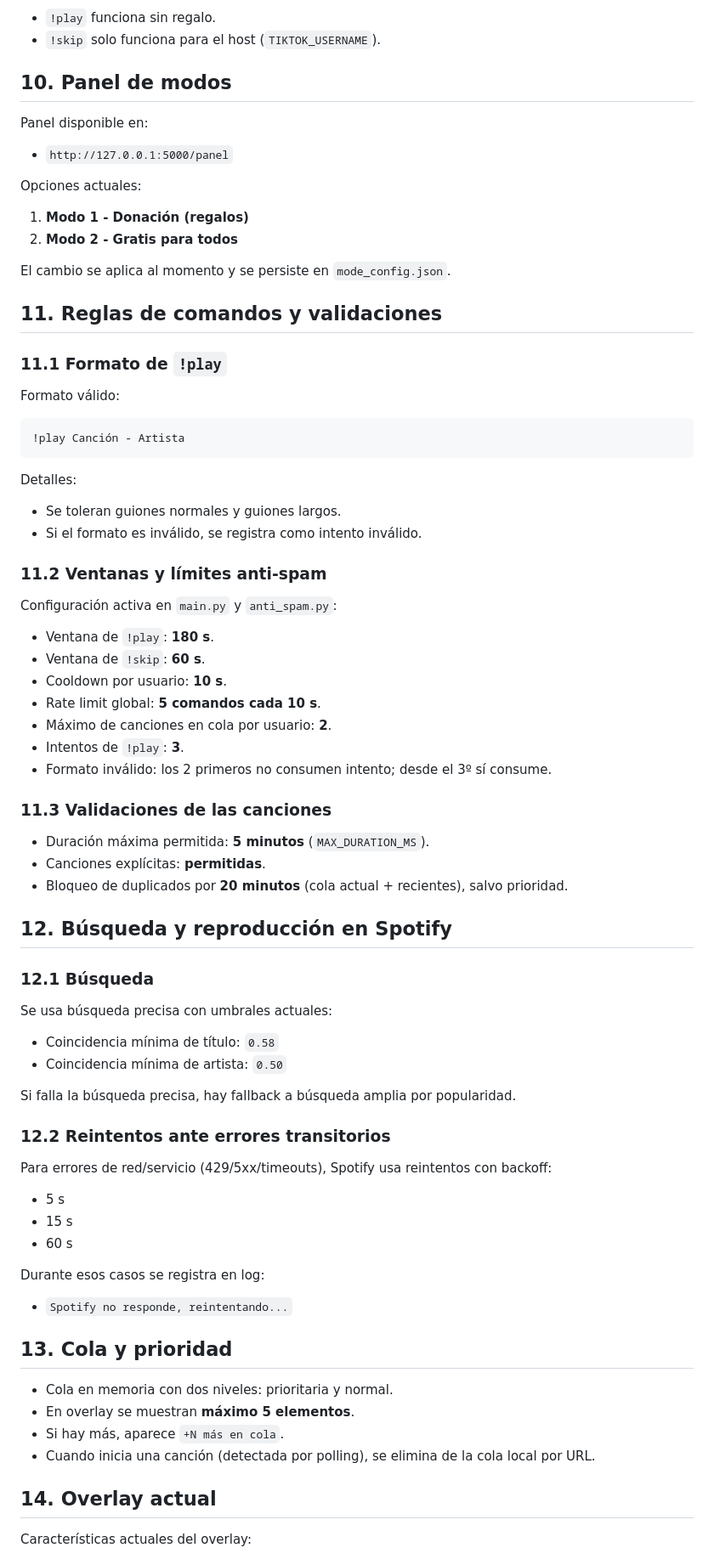
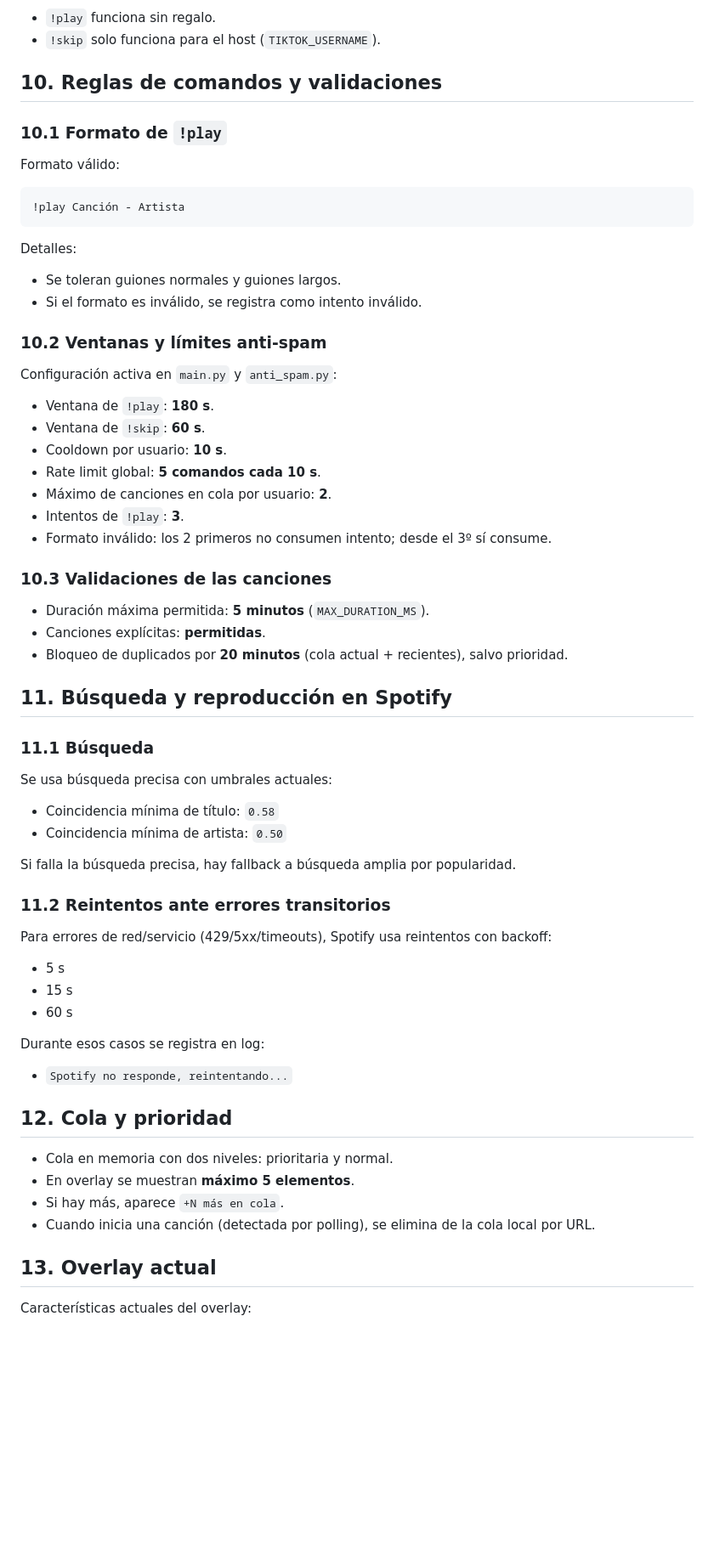
Before and after one commit to daniCentG/Spotify-TiktokLive-pide-tu-pista, a Markdown page: README.md, the part around one of its changes. Shown at 85% size. Drawn GitHub-style; blank space fills up the shorter version.

```diff
--- a/README.md
+++ b/README.md
@@ -144,22 +145,9 @@ Reglas activas:
 - `!play` funciona sin regalo.
 - `!skip` solo funciona para el host (`TIKTOK_USERNAME`).
 
-## 10. Panel de modos
+## 10. Reglas de comandos y validaciones
 
-Panel disponible en:
-
-- `http://127.0.0.1:5000/panel`
-
-Opciones actuales:
-
-1. **Modo 1 - Donación (regalos)**
-2. **Modo 2 - Gratis para todos**
-
-El cambio se aplica al momento y se persiste en `mode_config.json`.
-
-## 11. Reglas de comandos y validaciones
-
-### 11.1 Formato de `!play`
+### 10.1 Formato de `!play`
 
 Formato válido:
 
@@ -172,7 +160,7 @@ Detalles:
 - Se toleran guiones normales y guiones largos.
 - Si el formato es inválido, se registra como intento inválido.
 
-### 11.2 Ventanas y límites anti-spam
+### 10.2 Ventanas y límites anti-spam
 
 Configuración activa en `main.py` y `anti_spam.py`:
 
@@ -184,15 +172,15 @@ Configuración activa en `main.py` y `anti_spam.py`:
 - Intentos de `!play`: **3**.
 - Formato inválido: los 2 primeros no consumen intento; desde el 3º sí consume.
 
-### 11.3 Validaciones de las canciones
+### 10.3 Validaciones de las canciones
 
 - Duración máxima permitida: **5 minutos** (`MAX_DURATION_MS`).
 - Canciones explícitas: **permitidas**.
 - Bloqueo de duplicados por **20 minutos** (cola actual + recientes), salvo prioridad.
 
-## 12. Búsqueda y reproducción en Spotify
+## 11. Búsqueda y reproducción en Spotify
 
-### 12.1 Búsqueda
+### 11.1 Búsqueda
 
 Se usa búsqueda precisa con umbrales actuales:
 
@@ -201,7 +189,7 @@ Se usa búsqueda precisa con umbrales actuales:
 
 Si falla la búsqueda precisa, hay fallback a búsqueda amplia por popularidad.
 
-### 12.2 Reintentos ante errores transitorios
+### 11.2 Reintentos ante errores transitorios
 
 Para errores de red/servicio (429/5xx/timeouts), Spotify usa reintentos con backoff:
 
@@ -213,14 +201,14 @@ Durante esos casos se registra en log:
 
 - `Spotify no responde, reintentando...`
 
-## 13. Cola y prioridad
+## 12. Cola y prioridad
 
 - Cola en memoria con dos niveles: prioritaria y normal.
 - En overlay se muestran **máximo 5 elementos**.
 - Si hay más, aparece `+N más en cola`.
 - Cuando inicia una canción (detectada por polling), se elimina de la cola local por URL.
 
-## 14. Overlay actual
+## 13. Overlay actual
 
 Características actuales del overlay:
 
```
Also changed, not shown: other parts of README.md (+18 -18 lines), assets/overlay.jpg (added).
